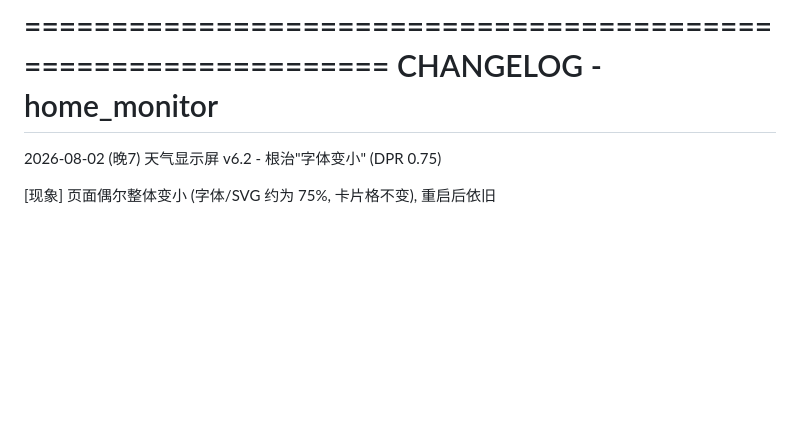
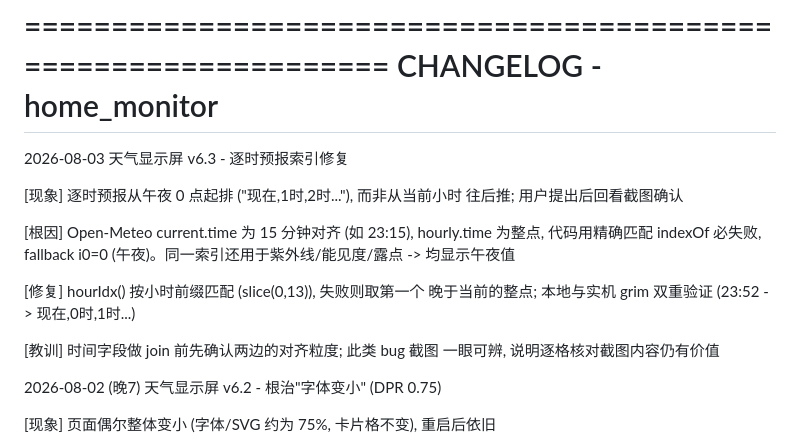
Before and after one commit to Traryia/home_monitor, a Markdown page: CHANGELOG.md, the part around the change. Rendered like a GitHub page; blank space fills up the shorter version.

Commit message:
CHANGELOG: 记录 v6.3 逐时索引修复
Co-Authored-By: Claude Fable 5 <noreply@anthropic.com>

```diff
--- a/CHANGELOG.md
+++ b/CHANGELOG.md
@@ -1,6 +1,22 @@
 ================================================================
   CHANGELOG - home_monitor
 ================================================================
+
+
+2026-08-03  天气显示屏 v6.3 - 逐时预报索引修复
+
+  [现象] 逐时预报从午夜 0 点起排 ("现在,1时,2时..."), 而非从当前小时
+  往后推; 用户提出后回看截图确认
+
+  [根因] Open-Meteo current.time 为 15 分钟对齐 (如 23:15),
+  hourly.time 为整点, 代码用精确匹配 indexOf 必失败, fallback i0=0
+  (午夜)。同一索引还用于紫外线/能见度/露点 -> 均显示午夜值
+
+  [修复] hourIdx() 按小时前缀匹配 (slice(0,13)), 失败则取第一个
+  晚于当前的整点; 本地与实机 grim 双重验证 (23:52 -> 现在,0时,1时...)
+
+  [教训] 时间字段做 join 前先确认两边的对齐粒度; 此类 bug 截图
+  一眼可辨, 说明逐格核对截图内容仍有价值
 
 
 2026-08-02 (晚7)  天气显示屏 v6.2 - 根治"字体变小" (DPR 0.75)
```
